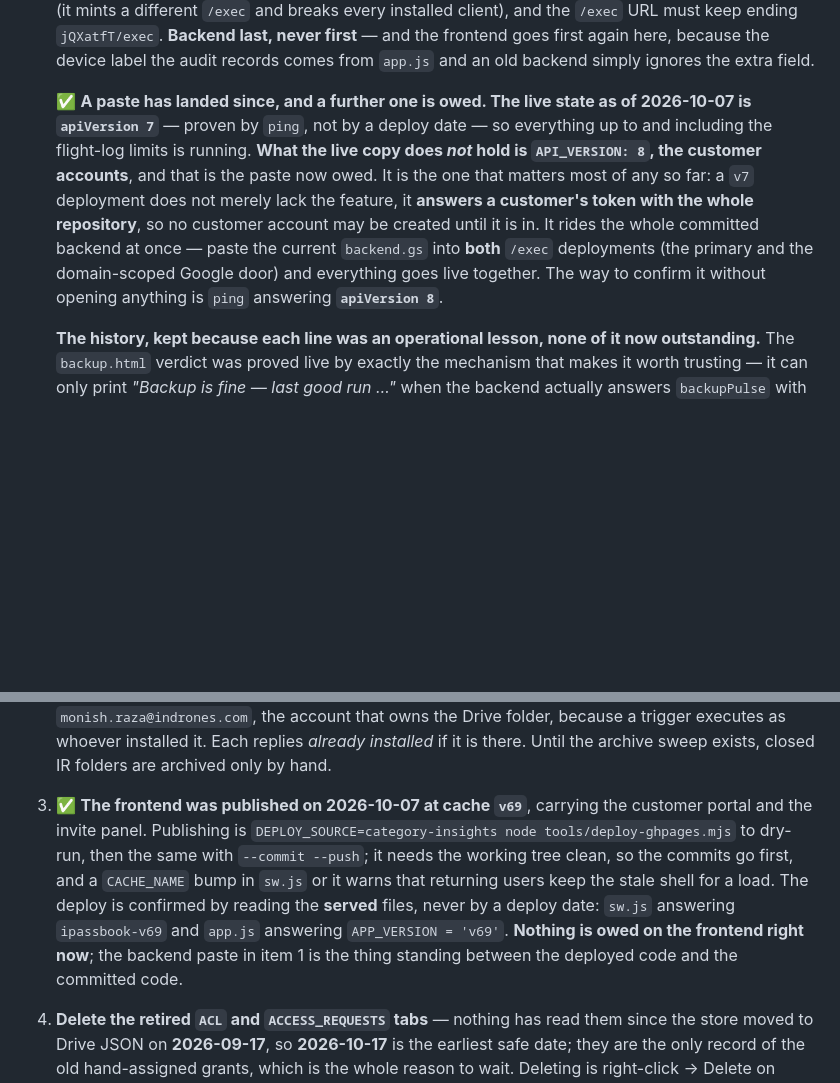
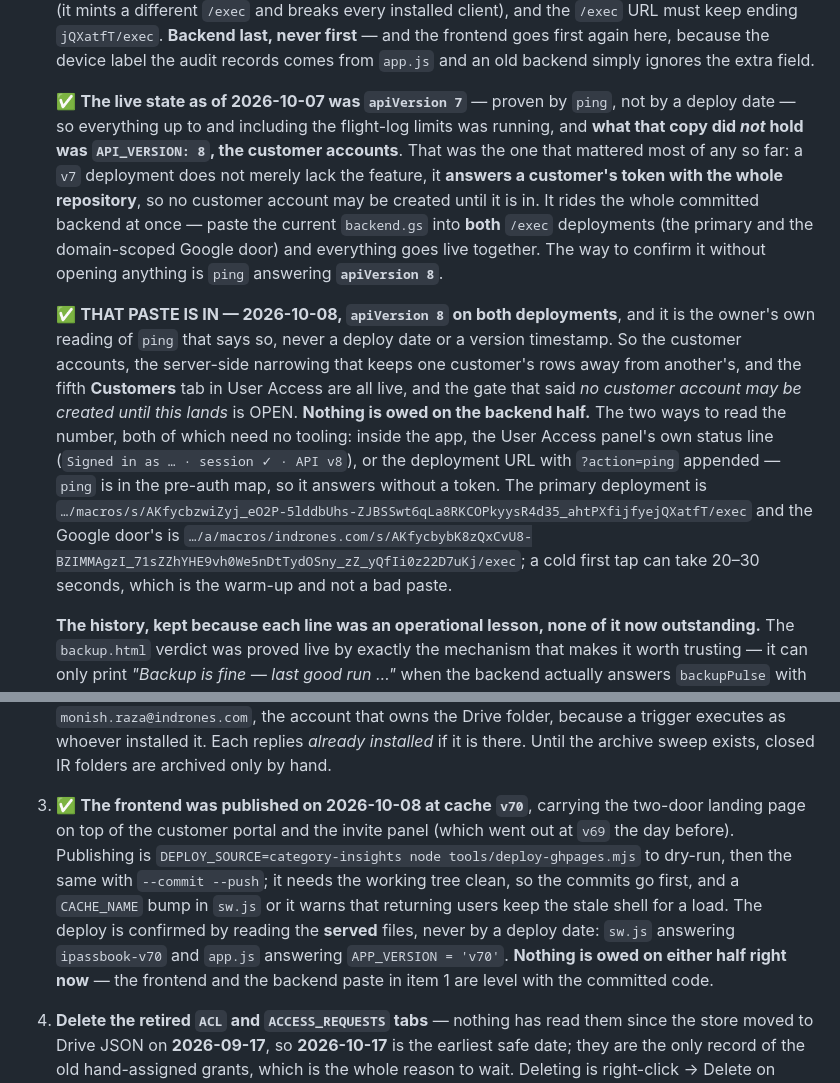
Before and after one commit to Monish-Raza-87/I-PASSBOOK, a Markdown page: docs/07 - Known Issues & TODO.md, 2 parts joined by grey strips. Rendered like a GitHub page; blank space fills up the shorter version.

Commit message:
Record that the v8 paste is in, so nothing is owed on either half
The owner read `ping` on both deployments and it answers apiVersion 8, so the
customer accounts and the server-side narrowing are live and the gate that said
no customer account may be created until this lands is open. Written down as his
own reading of ping, never a deploy date — the same rule the earlier paragraphs
follow.

Also corrects item 3: the frontend went out at v70 on 2026-10-08, carrying the
two-door landing page, so the frontend and the backend paste are now level with
the committed code.

Co-Authored-By: Claude Code <noreply@anthropic.com>

```diff
--- a/docs/07 - Known Issues & TODO.md
+++ b/docs/07 - Known Issues & TODO.md
@@ -541,17 +541,30 @@ is left is small.
    goes first again here, because the device label the audit records comes from
    `app.js` and an old backend simply ignores the extra field.
 
-   ✅ **A paste has landed since, and a further one is owed. The live state as of
-   2026-10-07 is `apiVersion 7`** — proven by `ping`, not by a deploy date — so
-   everything up to and including the flight-log limits is running. **What the live
-   copy does *not* hold is `API_VERSION: 8`, the customer accounts**, and that is the
-   paste now owed. It is the one that matters most of any so far: a `v7` deployment
-   does not merely lack the feature, it **answers a customer's token with the whole
-   repository**, so no customer account may be created until it is in. It rides the
-   whole committed backend at once — paste the current `backend.gs` into **both**
-   `/exec` deployments (the primary and the domain-scoped Google door) and everything
-   goes live together. The way to confirm it without opening anything is `ping`
-   answering **`apiVersion 8`**.
+   ✅ **The live state as of 2026-10-07 was `apiVersion 7`** — proven by `ping`, not by
+   a deploy date — so everything up to and including the flight-log limits was running,
+   and **what that copy did *not* hold was `API_VERSION: 8`, the customer accounts**.
+   That was the one that mattered most of any so far: a `v7` deployment does not merely
+   lack the feature, it **answers a customer's token with the whole repository**, so no
+   customer account may be created until it is in. It rides the whole committed backend
+   at once — paste the current `backend.gs` into **both** `/exec` deployments (the
+   primary and the domain-scoped Google door) and everything goes live together. The
+   way to confirm it without opening anything is `ping` answering **`apiVersion 8`**.
+
+   ✅ **THAT PASTE IS IN — 2026-10-08, `apiVersion 8` on both deployments**, and it is
+   the owner's own reading of `ping` that says so, never a deploy date or a version
+   timestamp. So the customer accounts, the server-side narrowing that keeps one
+   customer's rows away from another's, and the fifth **Customers** tab in User Access
+   are all live, and the gate that said *no customer account may be created until this
+   lands* is OPEN. **Nothing is owed on the backend half.** The two ways to read the
+   number, both of which need no tooling: inside the app, the User Access panel's own
+   status line (`Signed in as … · session ✓ · API v8`), or the deployment URL with
+   `?action=ping` appended — `ping` is in the pre-auth map, so it answers without a
+   token. The primary deployment is
+   `…/macros/s/AKfycbzwiZyj_eO2P-5lddbUhs-ZJBSSwt6qLa8RKCOPkyysR4d35_ahtPXfijfyejQXatfT/exec`
+   and the Google door's is
+   `…/a/macros/indrones.com/s/AKfycbybK8zQxCvU8-BZIMMAgzI_71sZZhYHE9vh0We5nDtTydOSny_zZ_yQfIi0z22D7uKj/exec`;
+   a cold first tap can take 20–30 seconds, which is the warm-up and not a bad paste.
 
    **The history, kept because each line was an operational lesson, none of it now
    outstanding.** The `backup.html` verdict was proved live by exactly the mechanism
@@ -584,15 +597,16 @@ is left is small.
    `monish.raza@indrones.com`, the account that owns the Drive folder, because a
    trigger executes as whoever installed it. Each replies *already installed* if it is
    there. Until the archive sweep exists, closed IR folders are archived only by hand.
-3. ✅ **The frontend was published on 2026-10-07 at cache `v69`**, carrying the customer
-   portal and the invite panel. Publishing is `DEPLOY_SOURCE=category-insights node
-   tools/deploy-ghpages.mjs` to dry-run, then the same with `--commit --push`; it needs
-   the working tree clean, so the commits go first, and a `CACHE_NAME` bump in `sw.js`
-   or it warns that returning users keep the stale shell for a load. The deploy is
-   confirmed by reading the **served** files, never by a deploy date: `sw.js` answering
-   `ipassbook-v69` and `app.js` answering `APP_VERSION = 'v69'`. **Nothing is owed on
-   the frontend right now**; the backend paste in item 1 is the thing standing between
-   the deployed code and the committed code.
+3. ✅ **The frontend was published on 2026-10-08 at cache `v70`**, carrying the
+   two-door landing page on top of the customer portal and the invite panel (which
+   went out at `v69` the day before). Publishing is `DEPLOY_SOURCE=category-insights
+   node tools/deploy-ghpages.mjs` to dry-run, then the same with `--commit --push`; it
+   needs the working tree clean, so the commits go first, and a `CACHE_NAME` bump in
+   `sw.js` or it warns that returning users keep the stale shell for a load. The
+   deploy is confirmed by reading the **served** files, never by a deploy date:
+   `sw.js` answering `ipassbook-v70` and `app.js` answering `APP_VERSION = 'v70'`.
+   **Nothing is owed on either half right now** — the frontend and the backend paste
+   in item 1 are level with the committed code.
 
 4. **Delete the retired `ACL` and `ACCESS_REQUESTS` tabs** — nothing has read them since
    the store moved to Drive JSON on **2026-09-17**, so **2026-10-17** is the earliest
```
